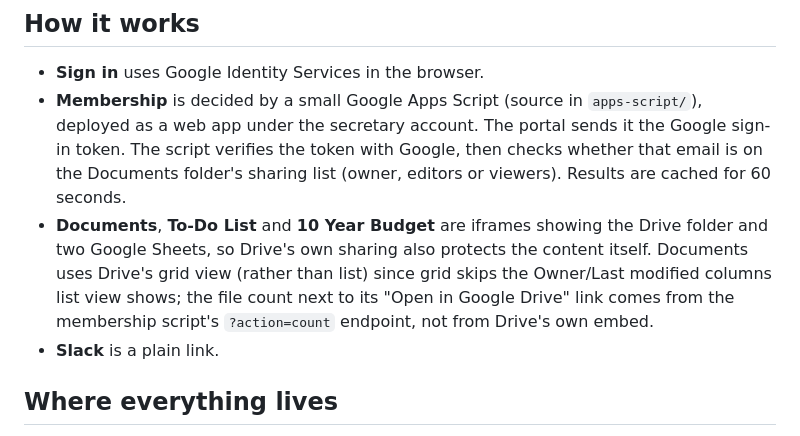
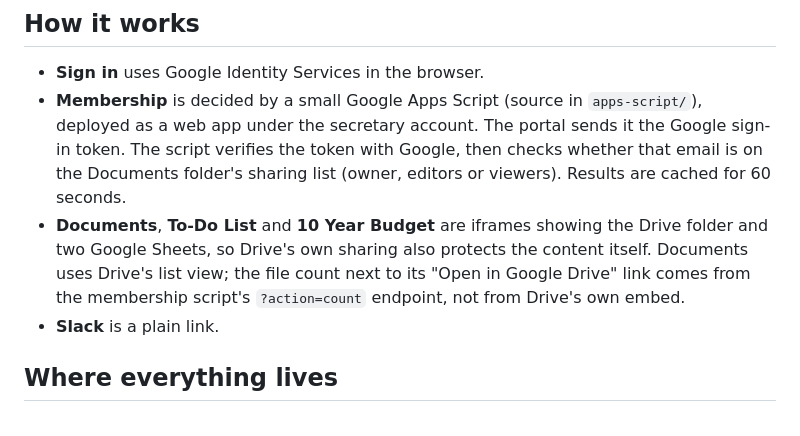
Before and after one commit to 9aCambridgeStreet/strata-portal, a Markdown page: README.md, the part around the change. GitHub-like rendering.

Commit message:
Update README to match the Documents tab's list view
Co-Authored-By: Claude Sonnet 5 <noreply@anthropic.com>

```diff
--- a/README.md
+++ b/README.md
@@ -22,9 +22,8 @@ The person needs a Google account for that email address to sign in.
   list (owner, editors or viewers). Results are cached for 60 seconds.
 - **Documents**, **To-Do List** and **10 Year Budget** are iframes showing the
   Drive folder and two Google Sheets, so Drive's own sharing also protects the
-  content itself. Documents uses Drive's grid view (rather than list) since
-  grid skips the Owner/Last modified columns list view shows; the file count
-  next to its "Open in Google Drive" link comes from the membership script's
+  content itself. Documents uses Drive's list view; the file count next to its
+  "Open in Google Drive" link comes from the membership script's
   `?action=count` endpoint, not from Drive's own embed.
 - **Slack** is a plain link.
 
```
